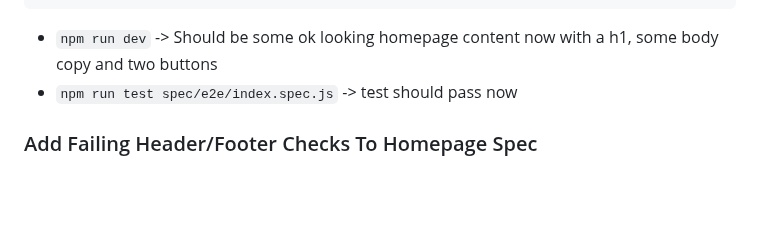
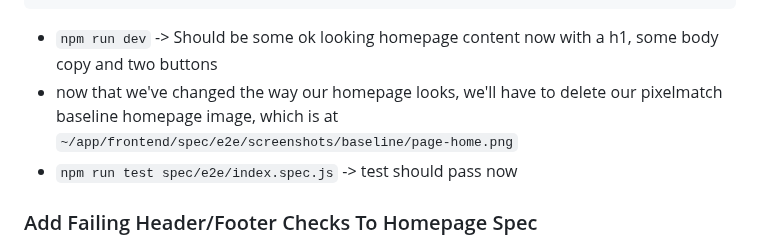
Before and after one commit to mark-mcdermott/drivetracks-wip-nuxt3, a Markdown page: README.md, the part around the change. Drawn GitHub-style; blank space fills up the shorter version.

````diff
--- a/README.md
+++ b/README.md
@@ -394,6 +394,7 @@ describe('homepage', async () => {
 </template>
 ```
 - `npm run dev` -> Should be some ok looking homepage content now with a h1, some body copy and two buttons
+- now that we've changed the way our homepage looks, we'll have to delete our pixelmatch baseline homepage image, which is at `~/app/frontend/spec/e2e/screenshots/baseline/page-home.png`
 - `npm run test spec/e2e/index.spec.js` -> test should pass now
 
 ### Add Failing Header/Footer Checks To Homepage Spec
````
